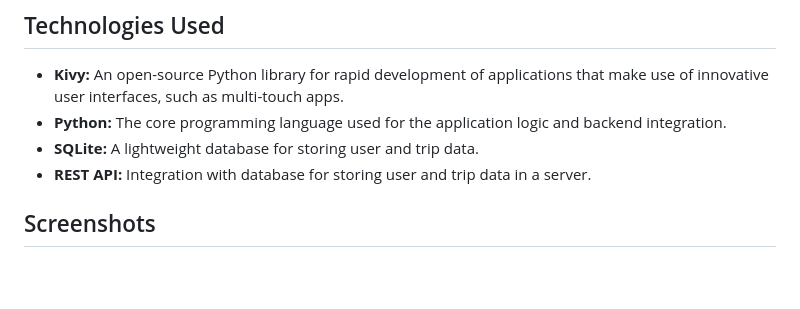
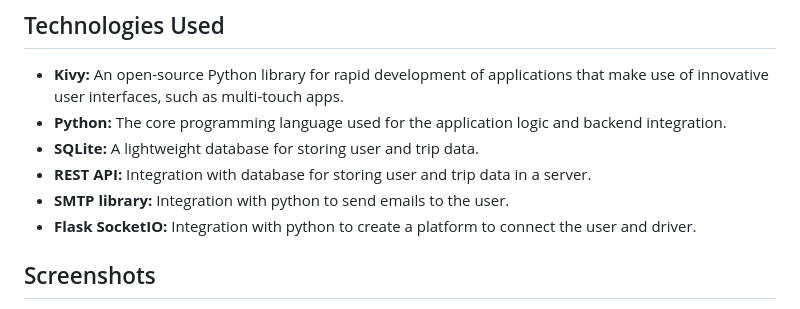
Before and after one commit to Sidtheogdeveloper/Cab-Booking-App, a Markdown page: README.md, the part around the change. Drawn GitHub-style; blank space fills up the shorter version.

```diff
--- a/README.md
+++ b/README.md
@@ -16,6 +16,8 @@ Welcome to the Cab Hailing Application! This project is a mobile application bui
 - **Python:** The core programming language used for the application logic and backend integration.
 - **SQLite:** A lightweight database for storing user and trip data.
 - **REST API:** Integration with database for storing user and trip data in a server.
+- **SMTP library:** Integration with python to send emails to the user.
+- **Flask SocketIO:** Integration with python to create a platform to connect the user and driver.
 
 ## Screenshots
 
```
